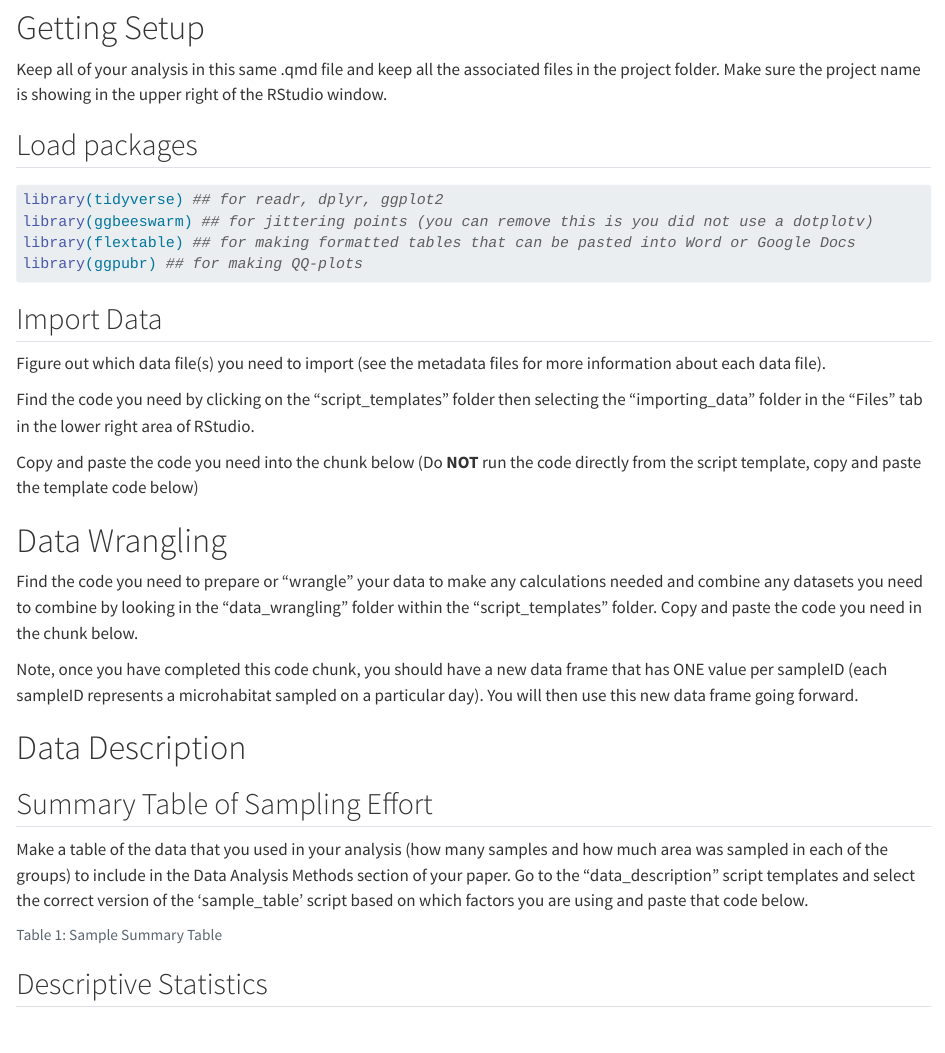
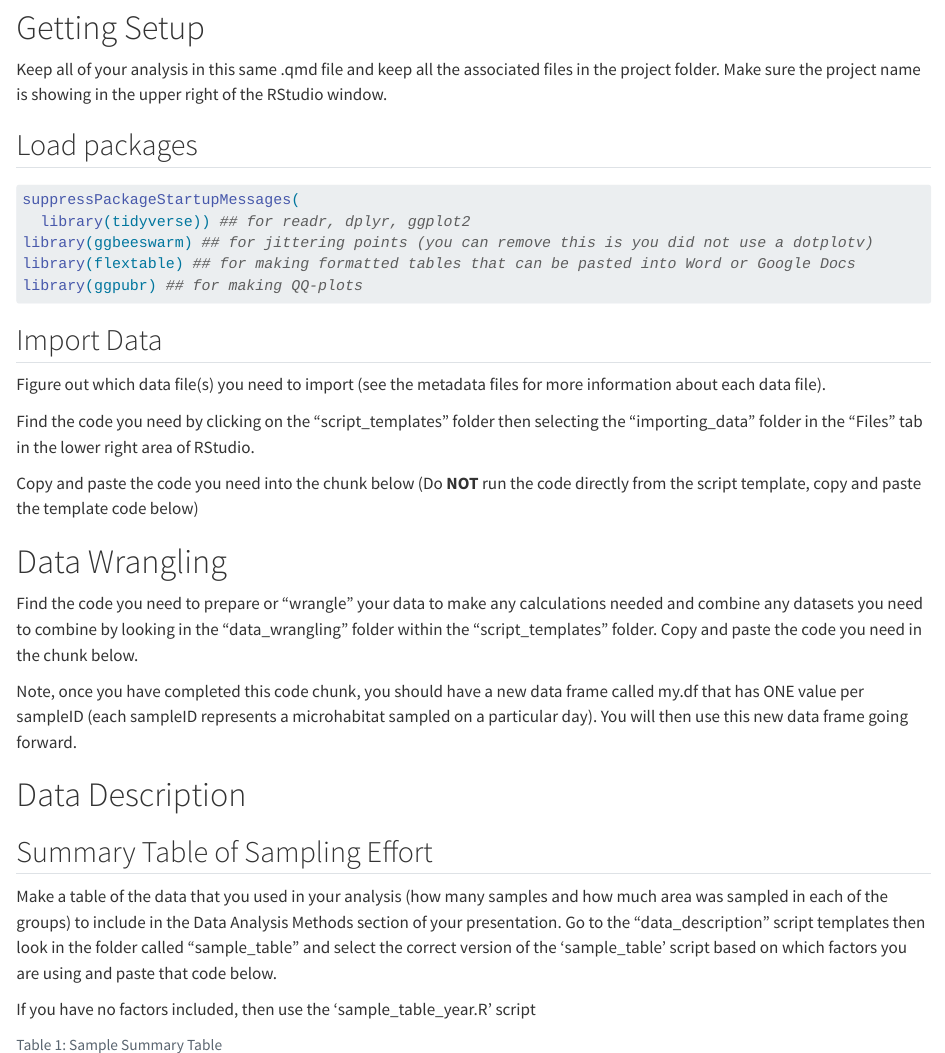
Before and after one commit to marneypratt/macroF24, a Quarto document (macro_analysis.qmd): the page in a window 1100 px wide, from 180 px down. Rendered offline with R 4.5, knitr and Pandoc in place of Quarto, with nearby package versions.

Commit message:
updates for F24

````diff
--- a/macro_analysis.qmd
+++ b/macro_analysis.qmd
@@ -20,7 +20,8 @@ Keep all of your analysis in this same .qmd file and keep all the associated fil
 #| message: false
 #| warning: false
 
-library(tidyverse) ## for readr, dplyr, ggplot2
+suppressPackageStartupMessages(
+  library(tidyverse)) ## for readr, dplyr, ggplot2
 library(ggbeeswarm) ## for jittering points (you can remove this is you did not use a dotplotv)
 library(flextable) ## for making formatted tables that can be pasted into Word or Google Docs
 library(ggpubr) ## for making QQ-plots
@@ -46,7 +47,7 @@ Copy and paste the code you need into the chunk below (Do **NOT** run the code d
 
 Find the code you need to prepare or "wrangle" your data to make any calculations needed and combine any datasets you need to combine by looking in the "data_wrangling" folder within the "script_templates" folder. Copy and paste the code you need in the chunk below.
 
-Note, once you have completed this code chunk, you should have a new data frame that has ONE value per sampleID (each sampleID represents a microhabitat sampled on a particular day). You will then use this new data frame going forward.
+Note, once you have completed this code chunk, you should have a new data frame called my.df that has ONE value per sampleID (each sampleID represents a microhabitat sampled on a particular day). You will then use this new data frame going forward.
 
 ```{r}
 #| label: data wrangling
@@ -59,7 +60,9 @@ Note, once you have completed this code chunk, you should have a new data frame
 
 ## Summary Table of Sampling Effort
 
-Make a table of the data that you used in your analysis (how many samples and how much area was sampled in each of the groups) to include in the Data Analysis Methods section of your paper. Go to the "data_description" script templates and select the correct version of the 'sample_table' script based on which factors you are using and paste that code below.
+Make a table of the data that you used in your analysis (how many samples and how much area was sampled in each of the groups) to include in the Data Analysis Methods section of your presentation. Go to the "data_description" script templates then look in the folder called "sample_table" and select the correct version of the 'sample_table' script based on which factors you are using and paste that code below.
+
+If you have no factors included, then use the 'sample_table_year.R' script
 
 ```{r}
 #| label: tbl-sample-table
````
